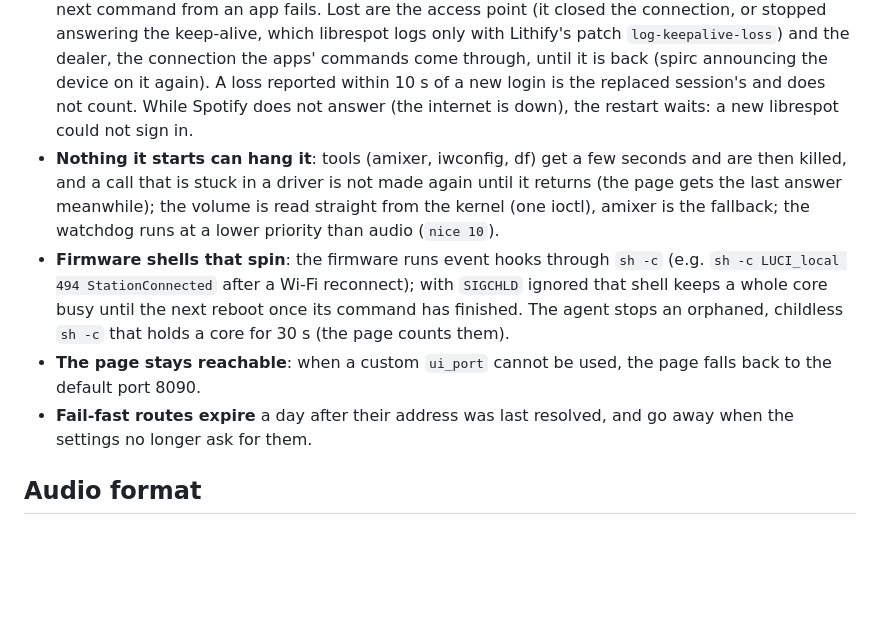
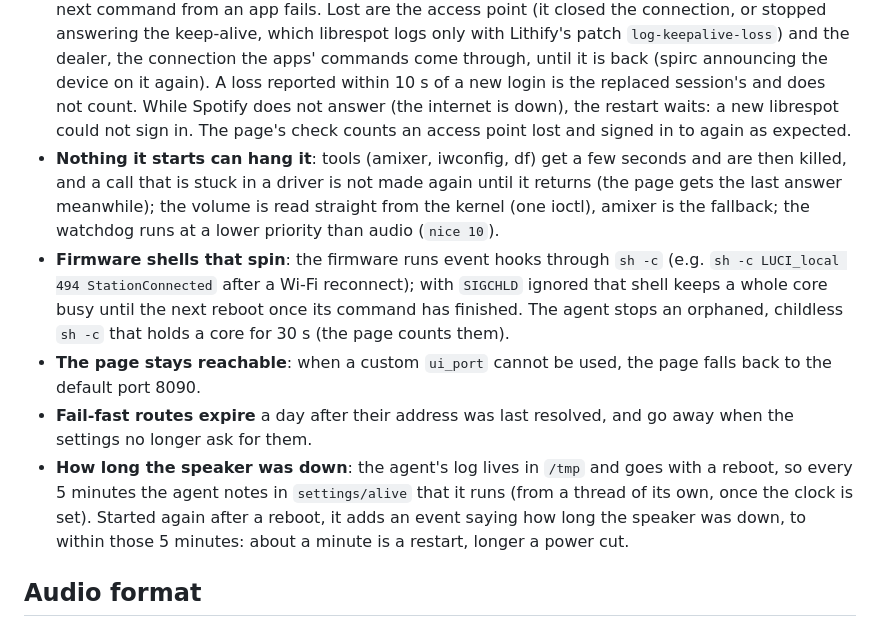
Before and after one commit to TomaszKondraciuk/lithify, a Markdown page: docs/architecture.md, the part around the change. GitHub-like rendering; blank space fills up the shorter version.

Commit message:
docs: architecture.md on the alive note and the check's counting

```diff
--- a/docs/architecture.md
+++ b/docs/architecture.md
@@ -145,7 +145,8 @@ How it stays light and recovers on its own:
   patch `log-keepalive-loss`) and the dealer, the connection the apps' commands come through,
   until it is back (spirc announcing the device on it again). A loss reported within 10 s of a new
   login is the replaced session's and does not count. While Spotify does not answer (the
-  internet is down), the restart waits: a new librespot could not sign in.
+  internet is down), the restart waits: a new librespot could not sign in. The page's check
+  counts an access point lost and signed in to again as expected.
 - **Nothing it starts can hang it**: tools (amixer, iwconfig, df) get a few seconds and are then
   killed, and a call that is stuck in a driver is not made again until it returns (the page gets
   the last answer meanwhile); the volume is read straight from the kernel (one ioctl), amixer is
@@ -158,6 +159,10 @@ How it stays light and recovers on its own:
   the default port 8090.
 - **Fail-fast routes expire** a day after their address was last resolved, and go away when the
   settings no longer ask for them.
+- **How long the speaker was down**: the agent's log lives in `/tmp` and goes with a reboot, so
+  every 5 minutes the agent notes in `settings/alive` that it runs (from a thread of its own, once
+  the clock is set). Started again after a reboot, it adds an event saying how long the speaker
+  was down, to within those 5 minutes: about a minute is a restart, longer a power cut.
 
 ## Audio format
 
```
